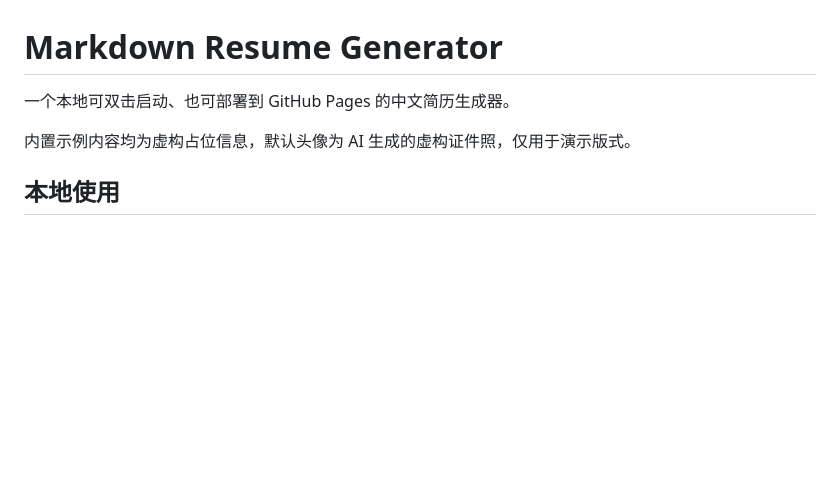
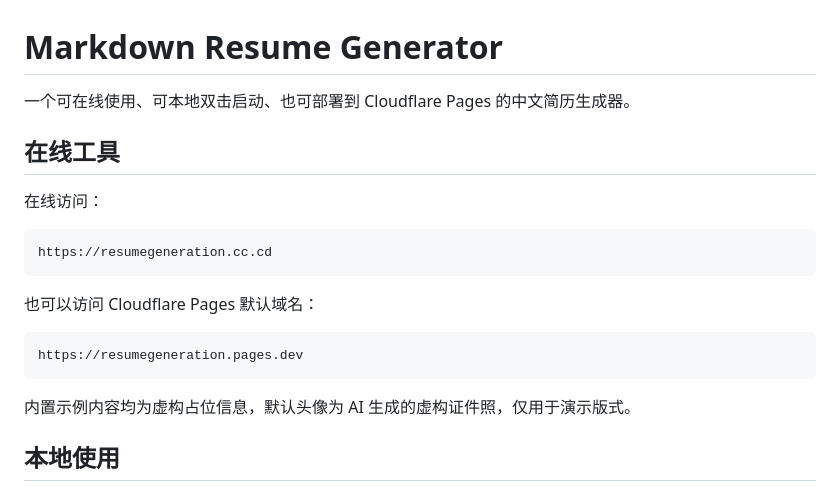
Before and after one commit to HuangBert/resumegeneration, a Markdown page: README.md, the part around the change. Drawn GitHub-style; blank space fills up the shorter version.

Commit message:
Add online tool link to README

````diff
--- a/README.md
+++ b/README.md
@@ -1,6 +1,20 @@
 # Markdown Resume Generator
 
-一个本地可双击启动、也可部署到 GitHub Pages 的中文简历生成器。
+一个可在线使用、可本地双击启动、也可部署到 Cloudflare Pages 的中文简历生成器。
+
+## 在线工具
+
+在线访问：
+
+```text
+https://resumegeneration.cc.cd
+```
+
+也可以访问 Cloudflare Pages 默认域名：
+
+```text
+https://resumegeneration.pages.dev
+```
 
 内置示例内容均为虚构占位信息，默认头像为 AI 生成的虚构证件照，仅用于演示版式。
 
````
